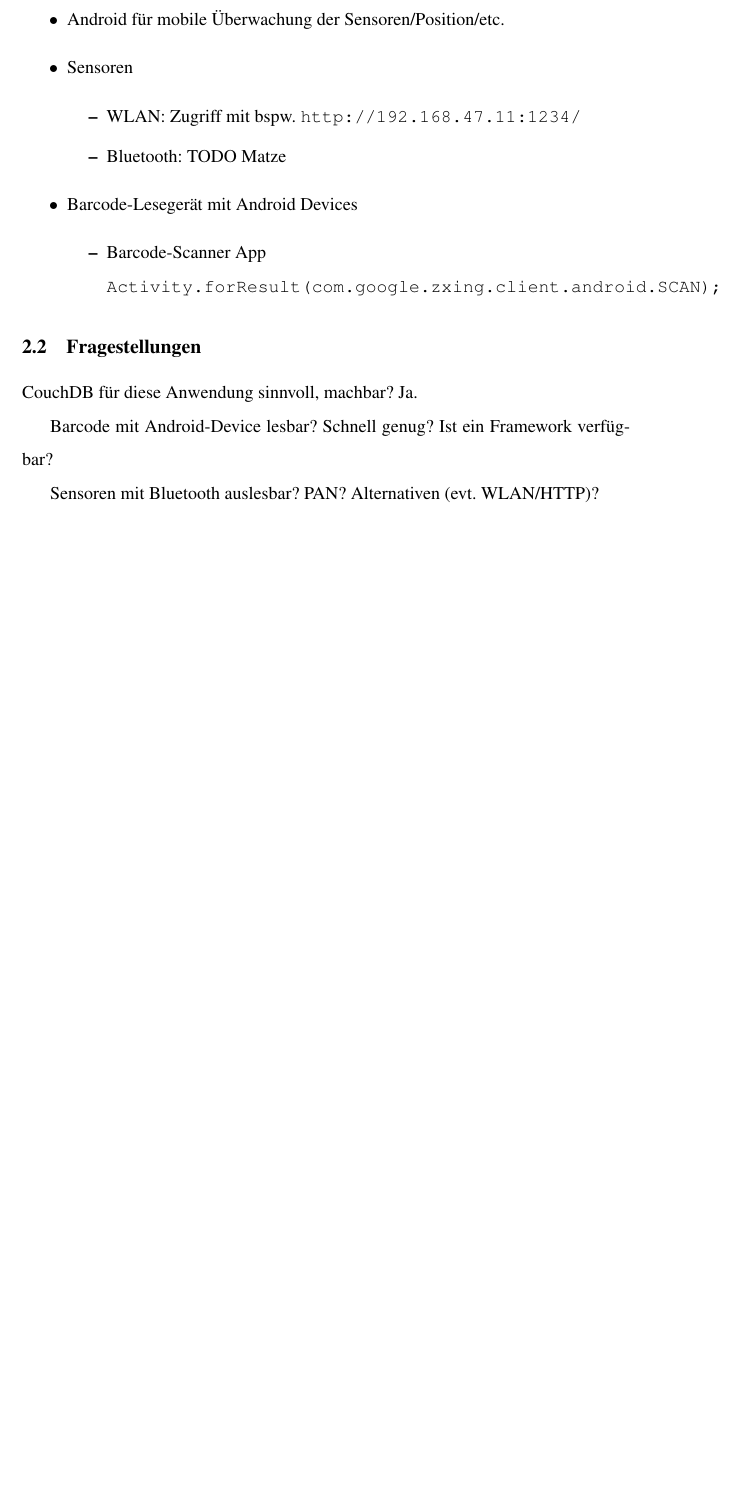
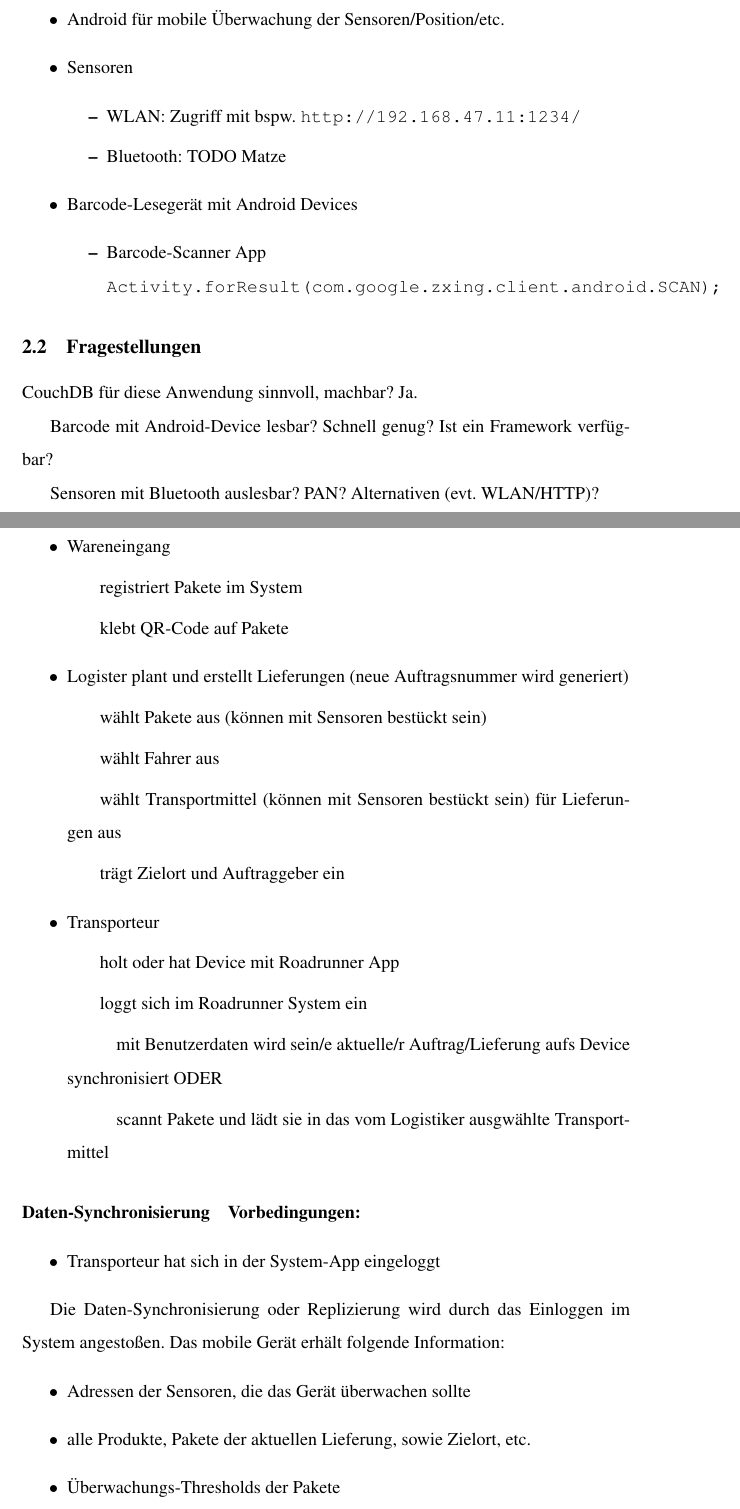
Before and after one commit to Wolfy42/Roadrunner, a LaTeX document (doc/documentation.tex, which reads doc/input/usecases.tex): part of page 3 of 6 before the commit and two parts of pages 3 and 4 of 7 after it, the two joined at a grey line, cut so that both start at the same text, the shorter picture padded with empty space. The pictures show the PDF file doc/documentation.pdf that the author committed with the source.

Commit message:
added usecases.tex changed sensor/Readme.txt

```diff
--- /dev/null
+++ b/doc/input/usecases.tex
@@ -0,0 +1,38 @@
+\section{Usecases}
+
+
+\begin{itemize}
+  \item Wareneingang
+  	\subitem registriert Pakete im System
+  	\subitem klebt QR-Code auf Pakete
+
+	\item Logister plant und erstellt Lieferungen (neue Auftragsnummer wird
+	generiert) \subitem wählt Pakete aus (können mit Sensoren bestückt sein)
+		\subitem wählt Fahrer aus
+		\subitem wählt Transportmittel (können mit Sensoren bestückt sein) für
+		Lieferungen aus
+		\subitem trägt Zielort und Auftraggeber ein
+
+  \item Transporteur
+  	\subitem holt oder hat Device mit Roadrunner App
+  	\subitem loggt sich im Roadrunner System ein
+  		\subsubitem mit Benutzerdaten wird sein/e aktuelle/r Auftrag/Lieferung aufs
+  		Device synchronisiert ODER
+  		\subsubitem scannt Pakete und lädt sie in das vom Logistiker ausgwählte
+  		Transportmittel
+\end{itemize}
+
+\paragraph{Daten-Synchronisierung}
+	\textbf{Vorbedingungen: }
+	\begin{itemize}
+	  \item Transporteur hat sich in der System-App eingeloggt
+	\end{itemize}
+
+	Die Daten-Synchronisierung oder Replizierung wird durch das Einloggen im
+	System angestoßen. Das mobile Gerät erhält folgende Information:
+	\begin{itemize}
+	  \item Adressen der Sensoren, die das Gerät überwachen sollte
+	  \item alle Produkte, Pakete der aktuellen Lieferung, sowie Zielort, etc.
+	  \item Überwachungs-Thresholds der Pakete
+	\end{itemize}
+\par
```
Also changed, not shown: doc/documentation.tex (+3 -0 lines), doc/documentation.pdf, sensor/Readme.txt.
